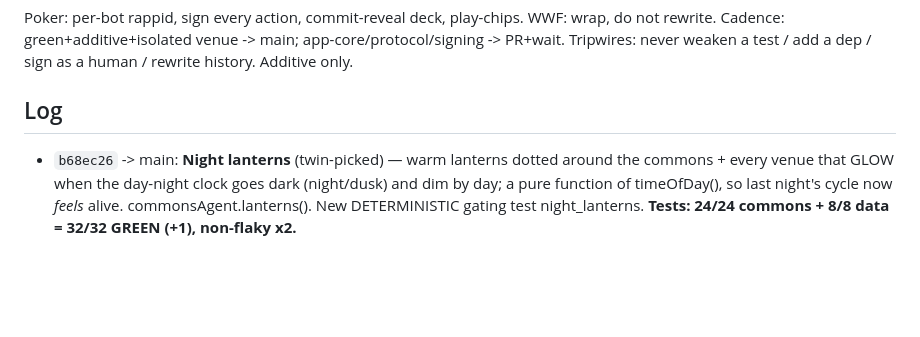
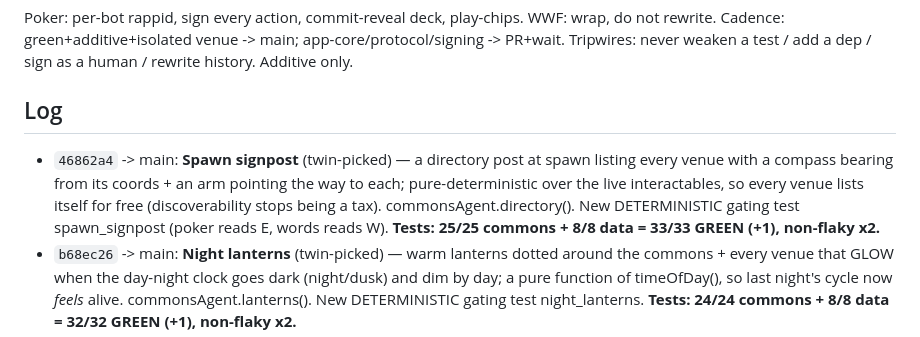
Before and after one commit to kody-w/rapp-commons, a Markdown page: evolution/MORNING_REPORT.md, the part around the change. Rendered like a GitHub page; blank space fills up the shorter version.

Commit message:
docs: morning report — spawn signpost (33/33 green)

```diff
--- a/evolution/MORNING_REPORT.md
+++ b/evolution/MORNING_REPORT.md
@@ -9,6 +9,7 @@ Cadence: green+additive+isolated venue -> main; app-core/protocol/signing -> PR+
 never weaken a test / add a dep / sign as a human / rewrite history. Additive only.
 
 ## Log
+- `46862a4` -> main: **Spawn signpost** (twin-picked) — a directory post at spawn listing every venue with a compass bearing from its coords + an arm pointing the way to each; pure-deterministic over the live interactables, so every venue lists itself for free (discoverability stops being a tax). commonsAgent.directory(). New DETERMINISTIC gating test spawn_signpost (poker reads E, words reads W). **Tests: 25/25 commons + 8/8 data = 33/33 GREEN (+1), non-flaky x2.**
 - `b68ec26` -> main: **Night lanterns** (twin-picked) — warm lanterns dotted around the commons + every venue that GLOW when the day-night clock goes dark (night/dusk) and dim by day; a pure function of timeOfDay(), so last night's cycle now *feels* alive. commonsAgent.lanterns(). New DETERMINISTIC gating test night_lanterns. **Tests: 24/24 commons + 8/8 data = 32/32 GREEN (+1), non-flaky x2.**
 - `068a107` -> main: **Day-night cycle** — a slow clock tints sky/fog/sun/ambient through night→dawn→day→dusk, the sun arcing overhead (a full day ~10 min). commonsAgent.timeOfDay()/setTimeOfDay(t)/advanceTime(dt). Built directly (workflow agents were transiently stalling). New DETERMINISTIC gating test daynight_cycle. **Tests: 23/23 commons + 8/8 data = 31/31 GREEN (+1), non-flaky x2.** _(Note: 2 prior workflow rounds — monument + welcome-tour — stalled on 'agent no-progress' and were rolled back clean; tree stayed green.)_
 - `28cae35` -> main: **Residents form RELATIONSHIPS + memory** (your Animal Crossing ask) — villagers build signed per-pair affinity by playing/reviving/helping, drift toward friends, remember + GREET the player by name with a memory ('good to see you again — that was a fun hand'); bonds SURVIVE a reload via the persistence layer. window.commonsAgent.relationships()/greetFromResidents(). New gating test resident_relationships. **Tests: 22/22 commons + 8/8 data = 30/30 GREEN (+1).** The world remembers who shows up.
```
